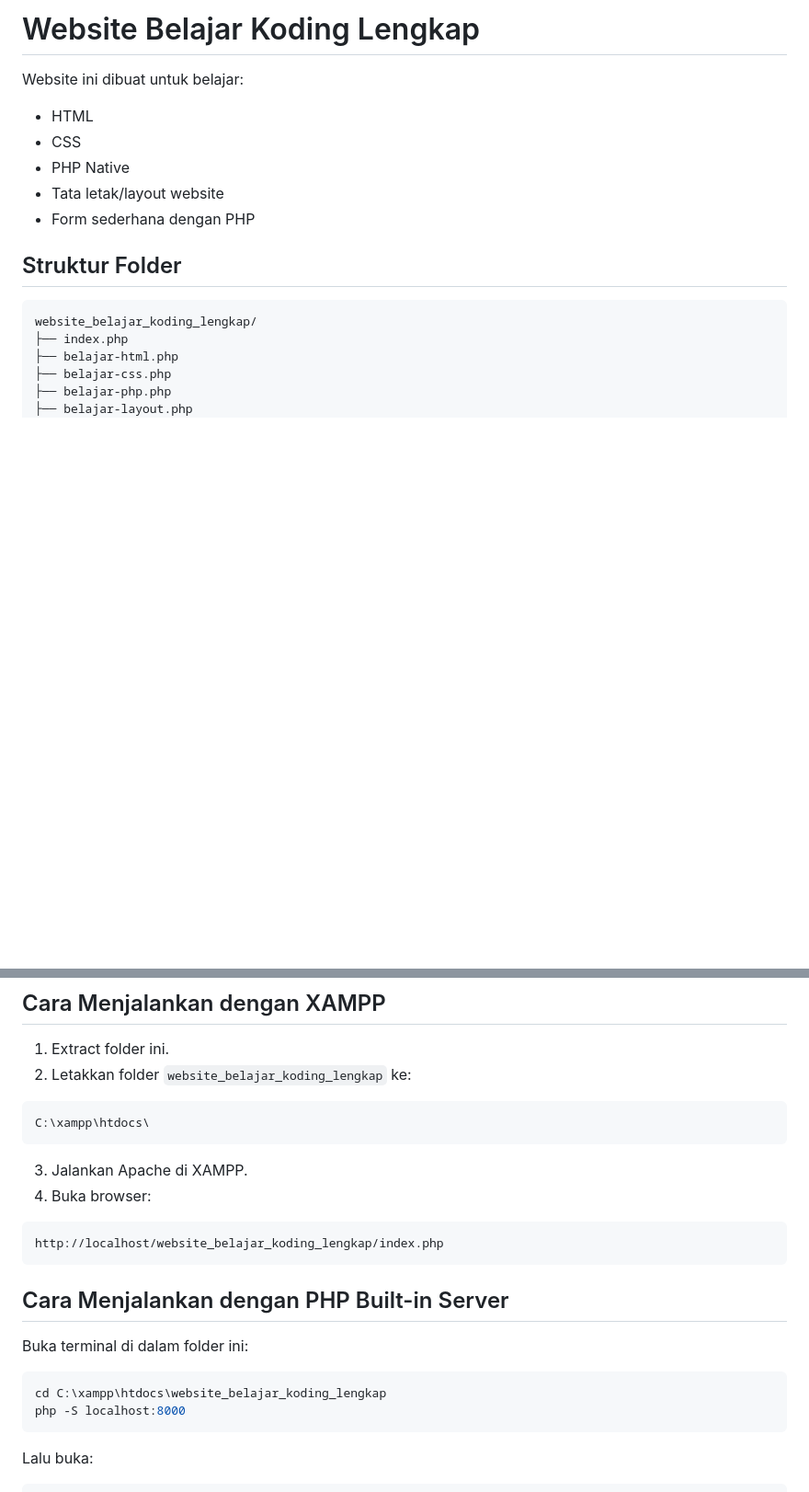
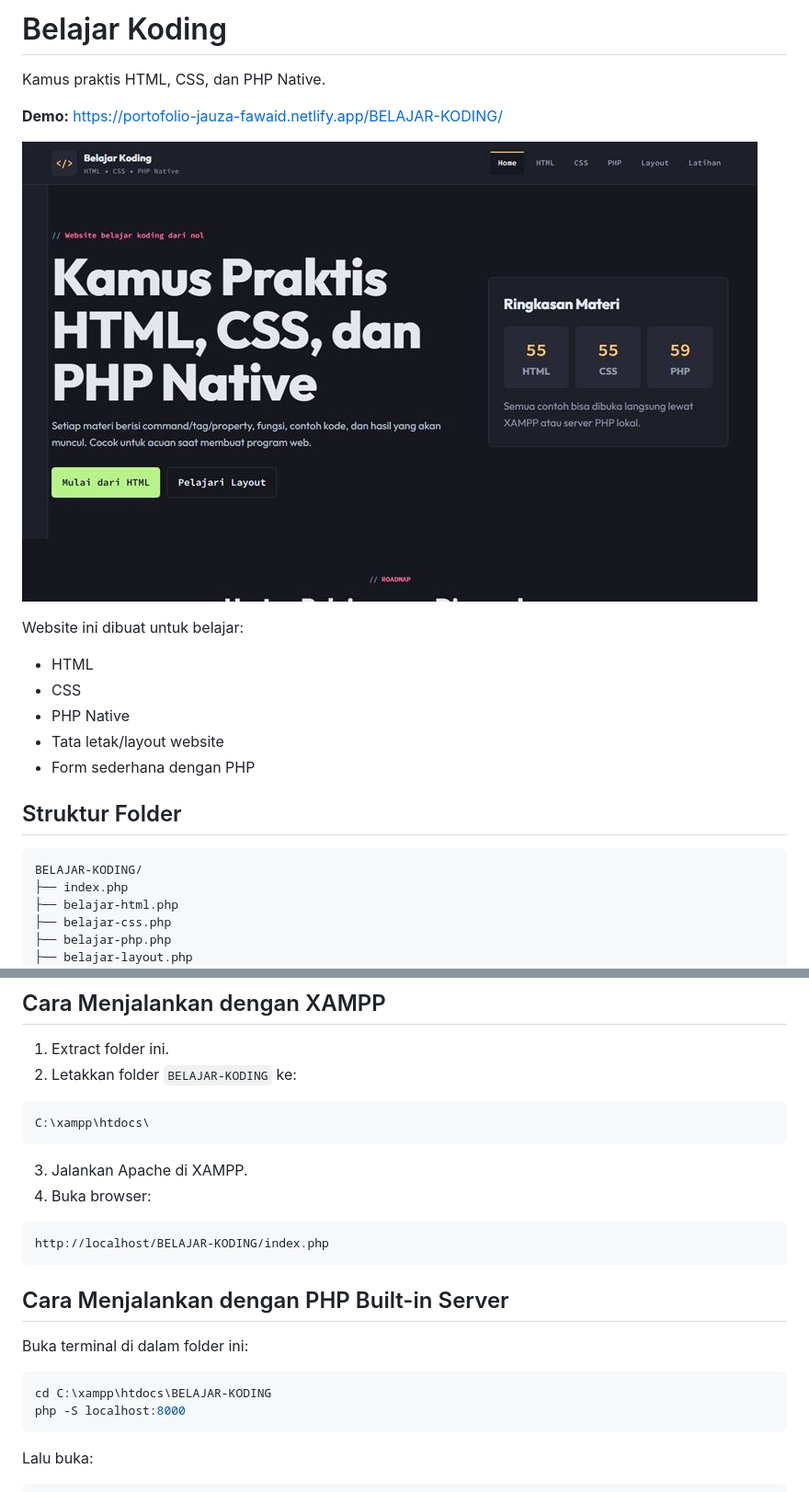
Before and after one commit to Jauzaaaaaaaaaaaaaaa/website_belajar_koding_sederhana, a Markdown page: README.md, 2 parts joined by grey strips. Shown at 92% size. GitHub-like rendering; pictures changed too: docs/tampilan.jpg (added); blank space fills up the shorter version.

Commit message:
Perbarui desain, fitur, dan struktur Belajar Koding

````diff
--- a/README.md
+++ b/README.md
@@ -1,4 +1,10 @@
-# Website Belajar Koding Lengkap
+# Belajar Koding
+
+Kamus praktis HTML, CSS, dan PHP Native.
+
+**Demo:** https://portofolio-jauza-fawaid.netlify.app/BELAJAR-KODING/
+
+![Tampilan Belajar Koding](docs/tampilan.jpg)
 
 Website ini dibuat untuk belajar:
 
@@ -11,7 +17,7 @@ Website ini dibuat untuk belajar:
 ## Struktur Folder
 
 ```text
-website_belajar_koding_lengkap/
+BELAJAR-KODING/
 ├── index.php
 ├── belajar-html.php
 ├── belajar-css.php
@@ -32,7 +38,7 @@ website_belajar_koding_lengkap/
 ## Cara Menjalankan dengan XAMPP
 
 1. Extract folder ini.
-2. Letakkan folder `website_belajar_koding_lengkap` ke:
+2. Letakkan folder `BELAJAR-KODING` ke:
 
 ```text
 C:\xampp\htdocs\
@@ -42,7 +48,7 @@ C:\xampp\htdocs\
 4. Buka browser:
 
 ```text
-http://localhost/website_belajar_koding_lengkap/index.php
+http://localhost/BELAJAR-KODING/index.php
 ```
 
 ## Cara Menjalankan dengan PHP Built-in Server
@@ -50,7 +56,7 @@ http://localhost/website_belajar_koding_lengkap/index.php
 Buka terminal di dalam folder ini:
 
 ```bash
-cd C:\xampp\htdocs\website_belajar_koding_lengkap
+cd C:\xampp\htdocs\BELAJAR-KODING
 php -S localhost:8000
 ```
 
````
Also changed, not shown: 7 other files.
